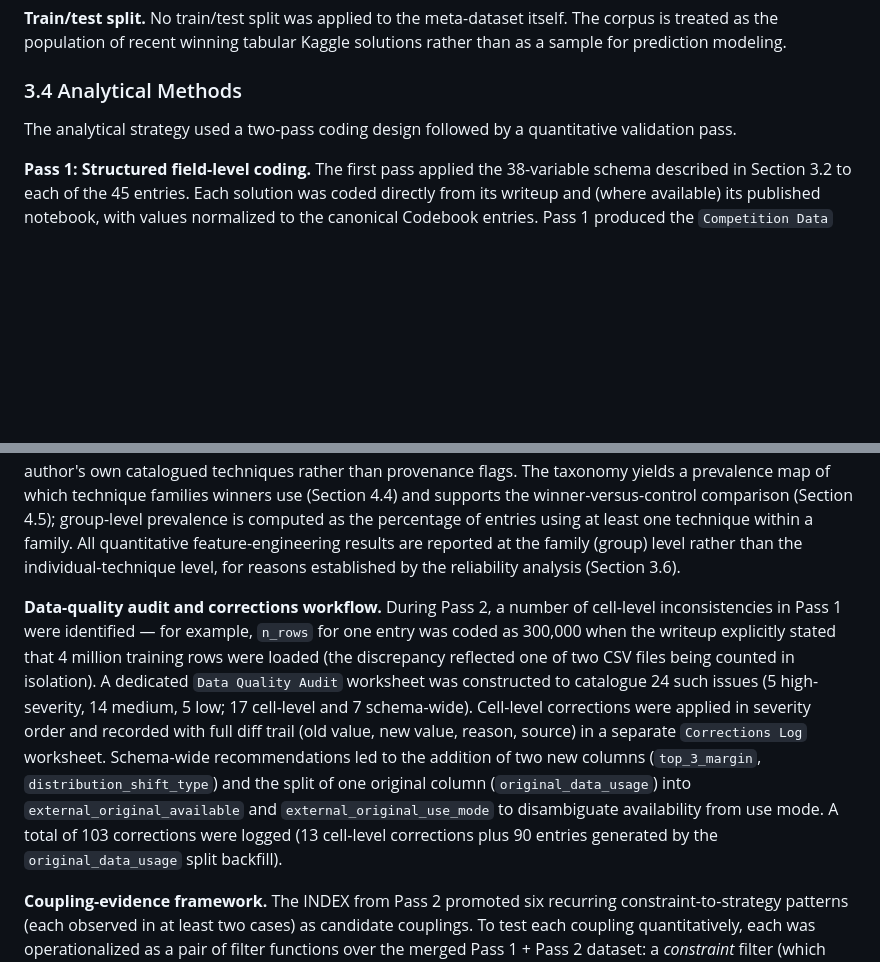
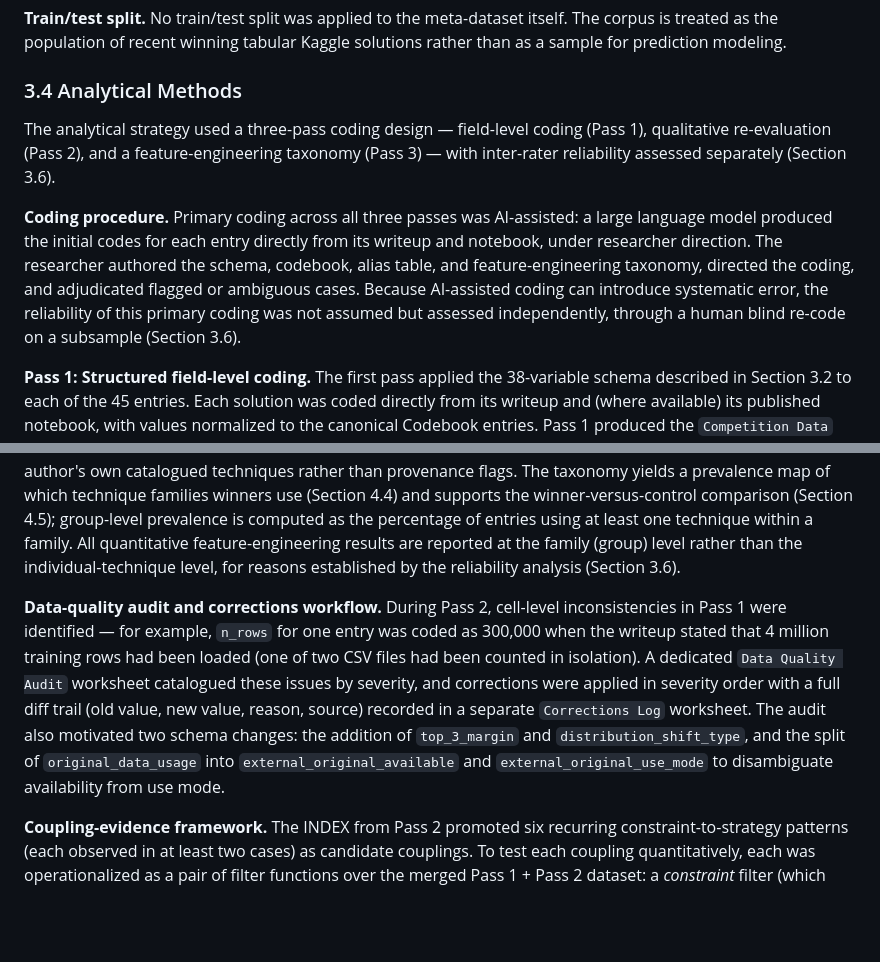
Before and after one commit to kennethyyoung/CS495-Mapping-Best-Empirical-Models, a Markdown page: outputs/report/research_report_v2.md, 2 parts joined by grey strips. Rendered like a GitHub page; blank space fills up the shorter version.

Commit message:
3.4: fix pass count, disclose AI-assisted coding, trim audit bookkeeping
- #1: 'two-pass... validation pass' -> 'three-pass coding design' naming
  Pass 1/2/3, with reliability located in 3.6.
- #2: add a 'Coding procedure' disclosure -- primary coding was
  AI-assisted (LLM produced initial codes under researcher direction; the
  researcher authored the schema/codebook/taxonomy, directed coding, and
  adjudicated flagged cases), with reliability assessed independently via
  a human blind re-code (3.6) rather than assumed. Airtight integrity
  framing for committee review.
- #3: trim the data-quality audit to its rigor signal (example, severity
  ordering, diff-trail, schema changes); drop the granular counts that
  created the 17-vs-13 tension and the inflated-sounding 103-corrections
  figure (90 of which were one mechanical backfill).

Co-Authored-By: Claude Opus 4.8 <noreply@anthropic.com>

```diff
--- a/outputs/report/research_report_v2.md
+++ b/outputs/report/research_report_v2.md
@@ -121,7 +121,9 @@ Preprocessing in this study referred to the cleaning and normalization steps app
 
 ### 3.4 Analytical Methods
 
-The analytical strategy used a two-pass coding design followed by a quantitative validation pass.
+The analytical strategy used a three-pass coding design — field-level coding (Pass 1), qualitative re-evaluation (Pass 2), and a feature-engineering taxonomy (Pass 3) — with inter-rater reliability assessed separately (Section 3.6).
+
+**Coding procedure.** Primary coding across all three passes was AI-assisted: a large language model produced the initial codes for each entry directly from its writeup and notebook, under researcher direction. The researcher authored the schema, codebook, alias table, and feature-engineering taxonomy, directed the coding, and adjudicated flagged or ambiguous cases. Because AI-assisted coding can introduce systematic error, the reliability of this primary coding was not assumed but assessed independently, through a human blind re-code on a subsample (Section 3.6).
 
 **Pass 1: Structured field-level coding.** The first pass applied the 38-variable schema described in Section 3.2 to each of the 45 entries. Each solution was coded directly from its writeup and (where available) its published notebook, with values normalized to the canonical Codebook entries. Pass 1 produced the `Competition Data` sheet. Frequency analysis on Pass 1 fields was performed using `pandas.DataFrame.value_counts()` and `DataFrame.describe()`; cross-tabulations of pairs of fields used `pandas.crosstab()`. This pass captured *what techniques were used* in each solution.
 
@@ -129,7 +131,7 @@ The analytical strategy used a two-pass coding design followed by a quantitative
 
 **Pass 3: Feature-engineering taxonomy.** A third coding pass applied a 53-technique feature-engineering taxonomy to each of the 45 winners and the 11 controls. The taxonomy was developed iteratively from the corpus and organized into 11 families (Groups A–K): categorical encoding, numeric transformations, interactions and combinatorial features, aggregates and groupby features, domain/temporal features, external-original-derived features, learned/advanced features, text and string-pattern features, model-derived features, feature selection, and meta indicators. Each of the 53 techniques was coded as a boolean (present/absent) for each entry from its writeup and notebook, stored as one row per entry in `analysis/pass3-fe-taxonomy/`. A per-entry technique count (`n_fe`) was computed as the number of TRUE techniques *excluding* the two meta-indicator flags (explicit-minimal-feature-engineering and forked-uncatalogued), so that `n_fe` reflects the author's own catalogued techniques rather than provenance flags. The taxonomy yields a prevalence map of which technique families winners use (Section 4.4) and supports the winner-versus-control comparison (Section 4.5); group-level prevalence is computed as the percentage of entries using at least one technique within a family. All quantitative feature-engineering results are reported at the family (group) level rather than the individual-technique level, for reasons established by the reliability analysis (Section 3.6).
 
-**Data-quality audit and corrections workflow.** During Pass 2, a number of cell-level inconsistencies in Pass 1 were identified — for example, `n_rows` for one entry was coded as 300,000 when the writeup explicitly stated that 4 million training rows were loaded (the discrepancy reflected one of two CSV files being counted in isolation). A dedicated `Data Quality Audit` worksheet was constructed to catalogue 24 such issues (5 high-severity, 14 medium, 5 low; 17 cell-level and 7 schema-wide). Cell-level corrections were applied in severity order and recorded with full diff trail (old value, new value, reason, source) in a separate `Corrections Log` worksheet. Schema-wide recommendations led to the addition of two new columns (`top_3_margin`, `distribution_shift_type`) and the split of one original column (`original_data_usage`) into `external_original_available` and `external_original_use_mode` to disambiguate availability from use mode. A total of 103 corrections were logged (13 cell-level corrections plus 90 entries generated by the `original_data_usage` split backfill).
+**Data-quality audit and corrections workflow.** During Pass 2, cell-level inconsistencies in Pass 1 were identified — for example, `n_rows` for one entry was coded as 300,000 when the writeup stated that 4 million training rows had been loaded (one of two CSV files had been counted in isolation). A dedicated `Data Quality Audit` worksheet catalogued these issues by severity, and corrections were applied in severity order with a full diff trail (old value, new value, reason, source) recorded in a separate `Corrections Log` worksheet. The audit also motivated two schema changes: the addition of `top_3_margin` and `distribution_shift_type`, and the split of `original_data_usage` into `external_original_available` and `external_original_use_mode` to disambiguate availability from use mode.
 
 **Coupling-evidence framework.** The INDEX from Pass 2 promoted six recurring constraint-to-strategy patterns (each observed in at least two cases) as candidate couplings. To test each coupling quantitatively, each was operationalized as a pair of filter functions over the merged Pass 1 + Pass 2 dataset: a *constraint* filter (which entries are testable for this coupling) and a *strategy* filter (which entries chose the predicted strategy). For each coupling, the analysis computed the number of entries supporting the coupling (constraint and strategy both true), the number contradicting it (constraint true, strategy not chosen), the number where the coupling was not applicable (constraint false), and a support rate (`n_supporting / n_testable`). A verdict tier was assigned: `strong` (support rate ≥ 0.75), `weak` (0.50–0.74), `contradicted` (< 0.50), or `undersupported` (`n_testable < 3`).
 
```
